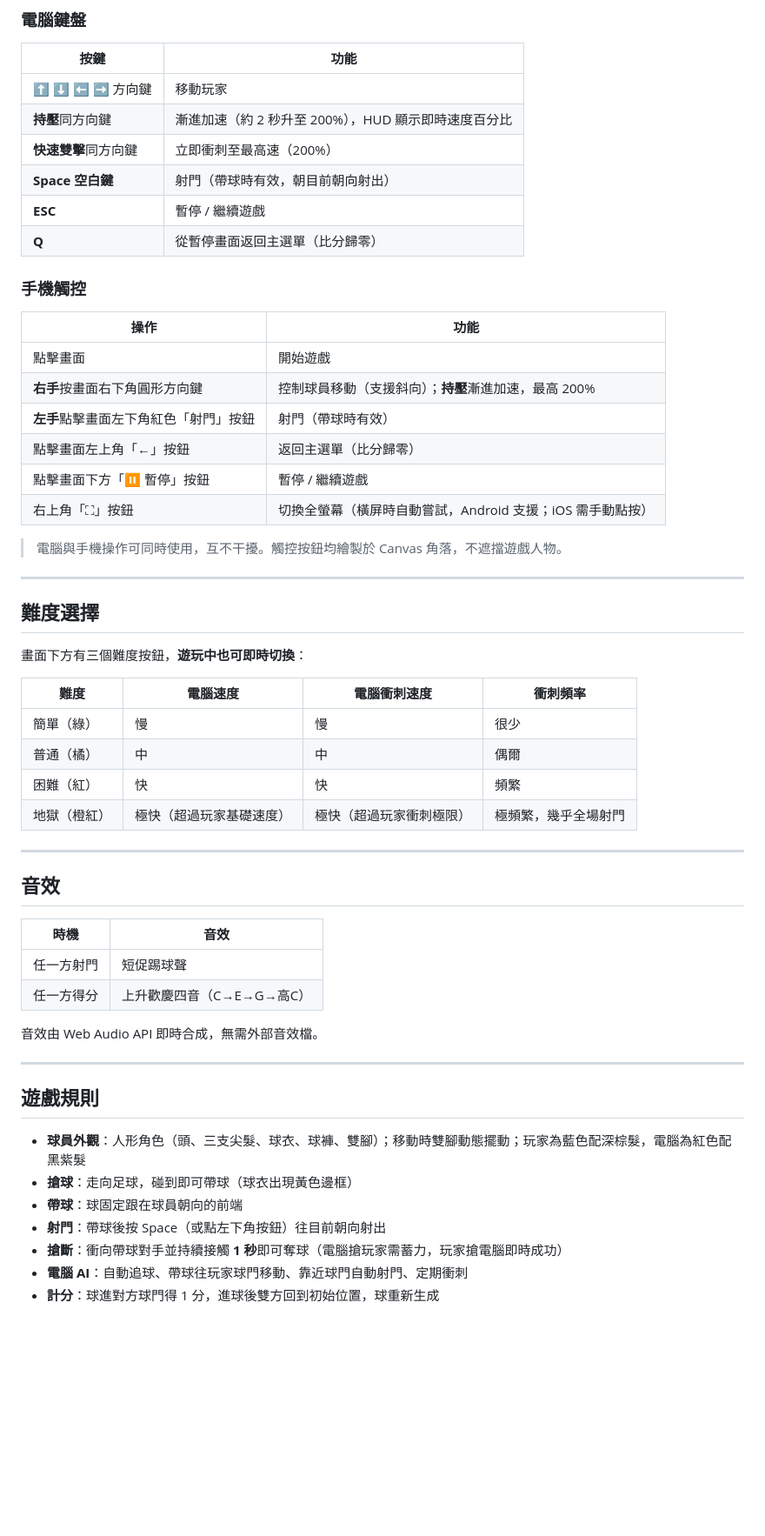
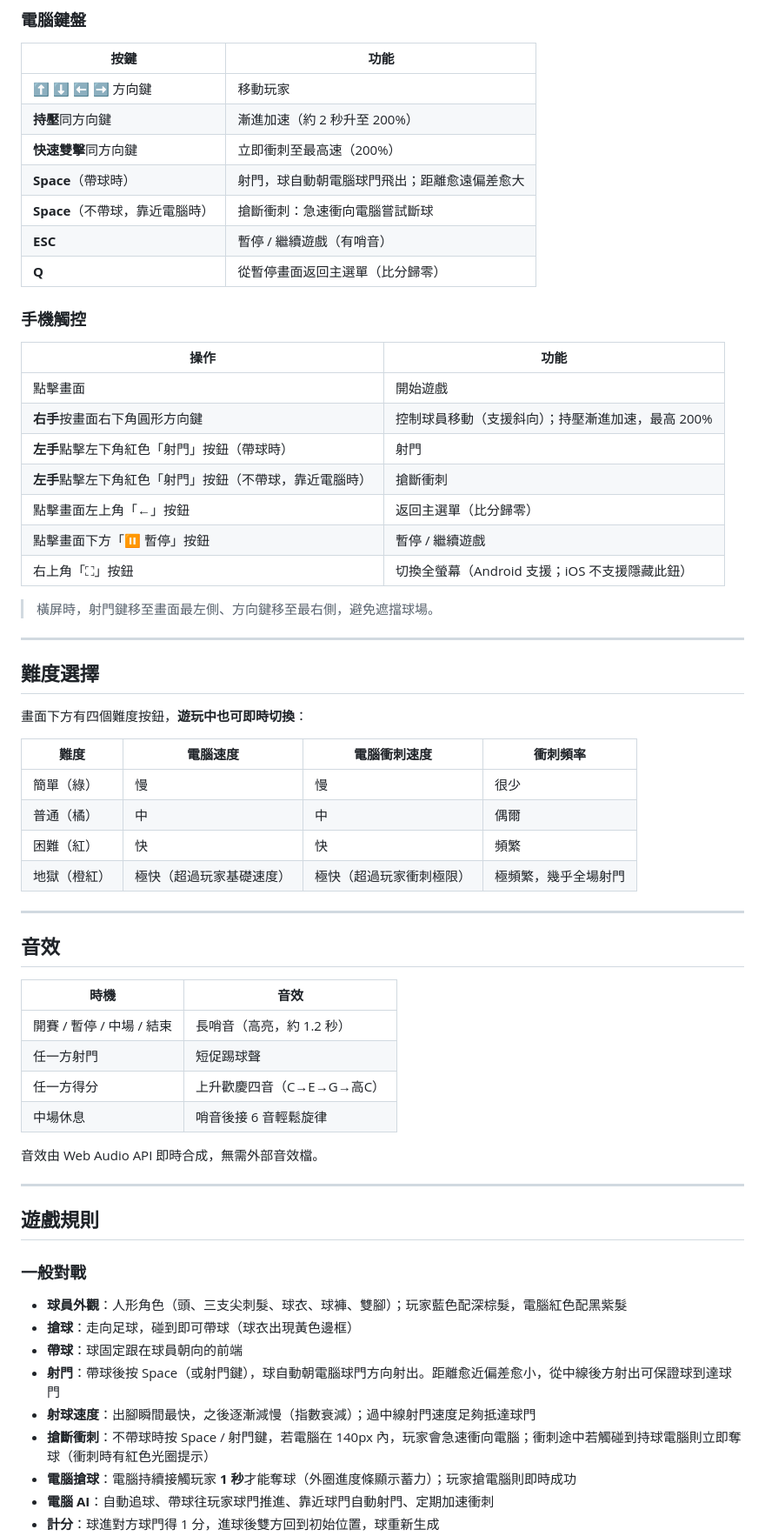
Before and after one commit to kyle0608/soccer-game, a Markdown page: README.md, the part around one of its changes. Shown at 87% size. Rendered like a GitHub page; blank space fills up the shorter version.

Commit message:
Update README: halftime, PK shootout, tackle dash, new shooting mechanics, whistle

```diff
--- a/README.md
+++ b/README.md
@@ -48,10 +48,11 @@ python app.py
 | 按鍵 | 功能 |
 |------|------|
 | ⬆ ⬇ ⬅ ➡ 方向鍵 | 移動玩家 |
-| **持壓**同方向鍵 | 漸進加速（約 2 秒升至 200%），HUD 顯示即時速度百分比 |
+| **持壓**同方向鍵 | 漸進加速（約 2 秒升至 200%） |
 | **快速雙擊**同方向鍵 | 立即衝刺至最高速（200%） |
-| **Space 空白鍵** | 射門（帶球時有效，朝目前朝向射出） |
-| **ESC** | 暫停 / 繼續遊戲 |
+| **Space**（帶球時） | 射門，球自動朝電腦球門飛出；距離愈遠偏差愈大 |
+| **Space**（不帶球，靠近電腦時） | 搶斷衝刺：急速衝向電腦嘗試斷球 |
+| **ESC** | 暫停 / 繼續遊戲（有哨音） |
 | **Q** | 從暫停畫面返回主選單（比分歸零） |
 
 ### 手機觸控
@@ -59,19 +60,20 @@ python app.py
 | 操作 | 功能 |
 |------|------|
 | 點擊畫面 | 開始遊戲 |
-| **右手**按畫面右下角圓形方向鍵 | 控制球員移動（支援斜向）；**持壓**漸進加速，最高 200% |
-| **左手**點擊畫面左下角紅色「射門」按鈕 | 射門（帶球時有效） |
+| **右手**按畫面右下角圓形方向鍵 | 控制球員移動（支援斜向）；持壓漸進加速，最高 200% |
+| **左手**點擊左下角紅色「射門」按鈕（帶球時） | 射門 |
+| **左手**點擊左下角紅色「射門」按鈕（不帶球，靠近電腦時） | 搶斷衝刺 |
 | 點擊畫面左上角「←」按鈕 | 返回主選單（比分歸零） |
 | 點擊畫面下方「⏸ 暫停」按鈕 | 暫停 / 繼續遊戲 |
-| 右上角「⛶」按鈕 | 切換全螢幕（橫屏時自動嘗試，Android 支援；iOS 需手動點按） |
+| 右上角「⛶」按鈕 | 切換全螢幕（Android 支援；iOS 不支援隱藏此鈕） |
 
-> 電腦與手機操作可同時使用，互不干擾。觸控按鈕均繪製於 Canvas 角落，不遮擋遊戲人物。
+> 橫屏時，射門鍵移至畫面最左側、方向鍵移至最右側，避免遮擋球場。
 
 ---
 
 ## 難度選擇
 
-畫面下方有三個難度按鈕，**遊玩中也可即時切換**：
+畫面下方有四個難度按鈕，**遊玩中也可即時切換**：
 
 | 難度 | 電腦速度 | 電腦衝刺速度 | 衝刺頻率 |
 |------|---------|------------|---------|
@@ -86,8 +88,10 @@ python app.py
 
 | 時機 | 音效 |
 |------|------|
+| 開賽 / 暫停 / 中場 / 結束 | 長哨音（高亮，約 1.2 秒） |
 | 任一方射門 | 短促踢球聲 |
 | 任一方得分 | 上升歡慶四音（C→E→G→高C） |
+| 中場休息 | 哨音後接 6 音輕鬆旋律 |
 
 音效由 Web Audio API 即時合成，無需外部音效檔。
 
@@ -95,10 +99,14 @@ python app.py
 
 ## 遊戲規則
 
-- **球員外觀**：人形角色（頭、三支尖髮、球衣、球褲、雙腳）；移動時雙腳動態擺動；玩家為藍色配深棕髮，電腦為紅色配黑紫髮
+### 一般對戰
+
+- **球員外觀**：人形角色（頭、三支尖刺髮、球衣、球褲、雙腳）；玩家藍色配深棕髮，電腦紅色配黑紫髮
 - **搶球**：走向足球，碰到即可帶球（球衣出現黃色邊框）
 - **帶球**：球固定跟在球員朝向的前端
-- **射門**：帶球後按 Space（或點左下角按鈕）往目前朝向射出
-- **搶斷**：衝向帶球對手並持續接觸 **1 秒**即可奪球（電腦搶玩家需蓄力，玩家搶電腦即時成功）
-- **電腦 AI**：自動追球、帶球往玩家球門移動、靠近球門自動射門、定期衝刺
+- **射門**：帶球後按 Space（或射門鍵），球自動朝電腦球門方向射出。距離愈近偏差愈小，從中線後方射出可保證球到達球門
+- **射球速度**：出腳瞬間最快，之後逐漸減慢（指數衰減）；過中線射門速度足夠抵達球門
+- **搶斷衝刺**：不帶球時按 Space / 射門鍵，若電腦在 140px 內，玩家會急速衝向電腦；衝刺途中若觸碰到持球電腦則立即奪球（衝刺時有紅色光圈提示）
+- **電腦搶球**：電腦持續接觸玩家 **1 秒**才能奪球（外圈進度條顯示蓄力）；玩家搶電腦則即時成功
+- **電腦 AI**：自動追球、帶球往玩家球門推進、靠近球門自動射門、定期加速衝刺
 - **計分**：球進對方球門得 1 分，進球後雙方回到初始位置，球重新生成
```
Also changed, not shown: other parts of README.md (+21 -2 lines).
